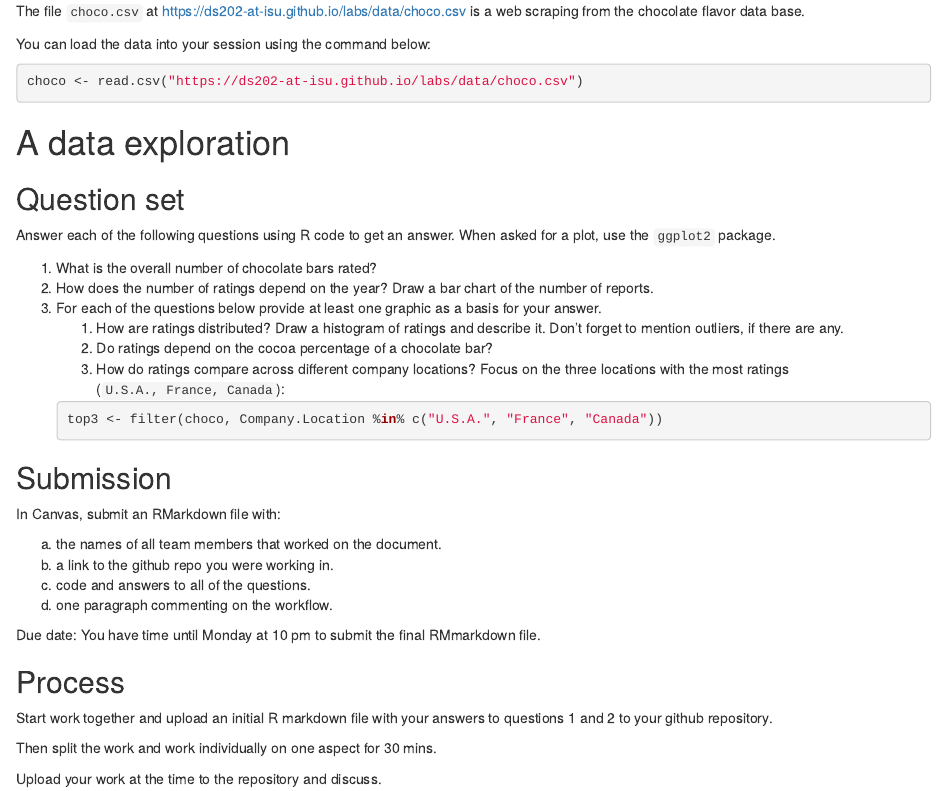
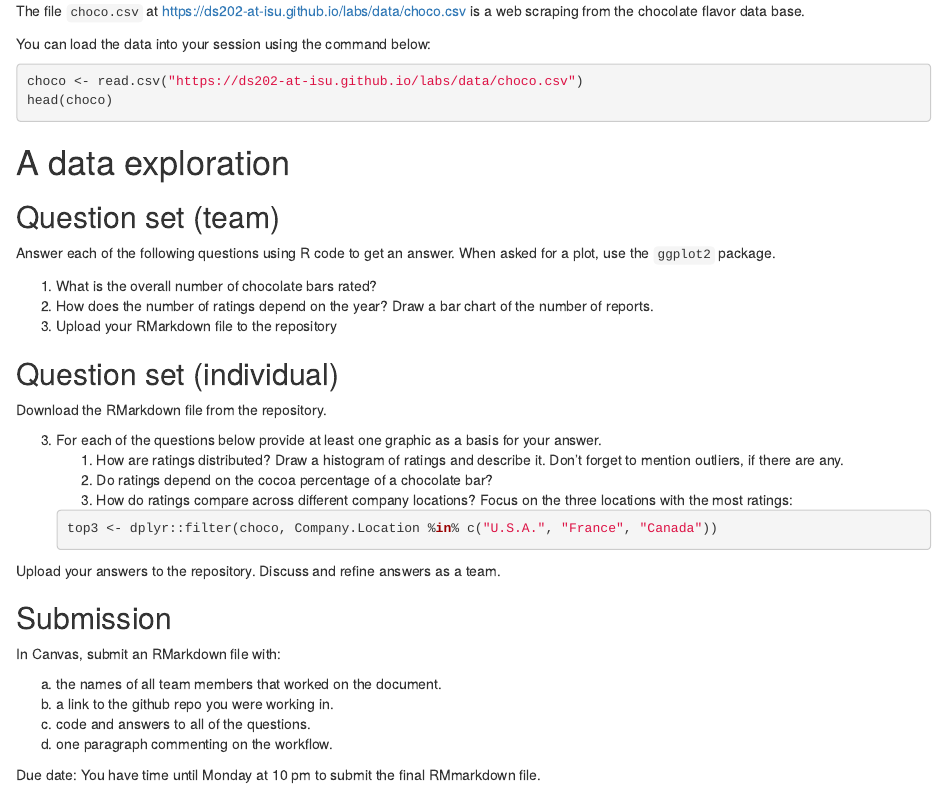
Before and after one commit to DS202-at-ISU/labs-2018, an R Markdown document (lab02.Rmd): the page in a window 1100 px wide, from 2640 px down. Rendered offline with R 4.5, knitr and Pandoc, with nearby package versions; the code chunks are not run, so their results and figures are left out; drawn as R Markdown's standard HTML page in place of the format the file asks for.

Commit message:
lab 2 slides

````diff
--- a/lab02.Rmd
+++ b/lab02.Rmd
@@ -69,24 +69,32 @@ You can load the data into your session using the command below:
 
 ```{r}
 choco <- read.csv("https://ds202-at-isu.github.io/labs/data/choco.csv")
+head(choco)
 ```
 
 # A data exploration
 
-## Question set
+## Question set (team)
 
 Answer each of the following questions using R code to get an answer. When asked for a plot, use the `ggplot2` package.
 
 1. What is the overall  number of chocolate bars rated?
 2. How does the number of ratings depend on the year? Draw a bar chart of the number of reports.
+3. Upload your RMarkdown file to the repository
+
+## Question set (individual)
+
+Download the RMarkdown file from the repository.
+
 3. For each of the questions below  provide at least one graphic as a basis for your answer.
     1. How are ratings distributed? Draw a histogram of ratings and describe it. Don't forget to mention outliers, if there are any.
     1. Do ratings depend on the cocoa percentage of a chocolate bar?
-    2. How do ratings compare across different company locations? Focus on the three locations with the most ratings (`U.S.A., France, Canada`):
-    ```{r}
-    top3 <- filter(choco, Company.Location %in% c("U.S.A.", "France", "Canada"))
+    2. How do ratings compare across different company locations? Focus on the three locations with the most ratings:
+    ```{r, message=FALSE}
+    top3 <- dplyr::filter(choco, Company.Location %in% c("U.S.A.", "France", "Canada"))
     ```
 
+Upload your answers to the repository. Discuss and refine answers as a team.
 
 ## Submission
 
@@ -99,12 +107,3 @@ In Canvas, submit an RMarkdown file with:
 
 
 Due date: You have time until Monday at 10 pm to submit the final RMmarkdown file.
-
-
-## Process
-
-Start work together and upload an initial R markdown file with your answers to questions 1 and 2 to your github repository.
-
-Then split the work and work individually on one aspect for 30 mins.
-
-Upload your work at the time to the repository and discuss.
````
Also changed, not shown: lab02.html.
